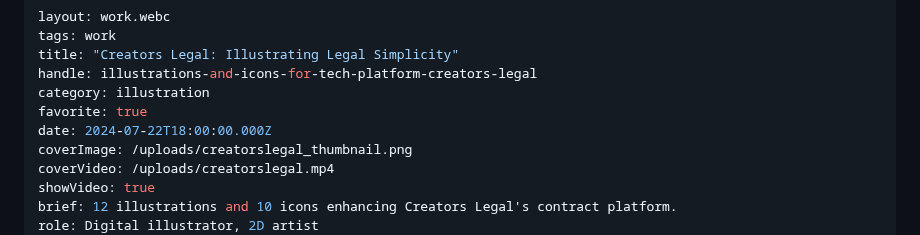
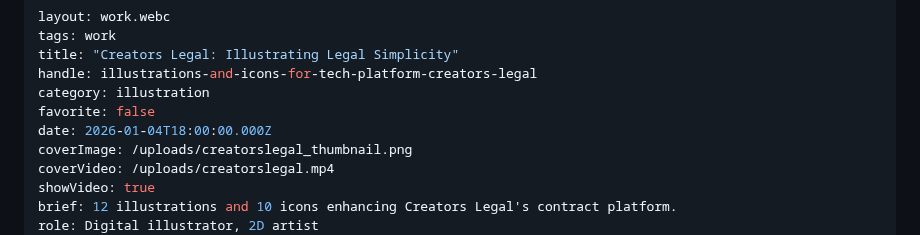
Before and after one commit to alexleonova/portfolio, a Markdown page: src/work/illustrations-and-icons-for-tech-platform-creators-legal.md, the part around the change. Drawn GitHub-style.

Commit message:
Update Work “illustrations-and-icons-for-tech-platform-creators-legal”

```diff
--- a/src/work/illustrations-and-icons-for-tech-platform-creators-legal.md
+++ b/src/work/illustrations-and-icons-for-tech-platform-creators-legal.md
@@ -4,8 +4,8 @@ tags: work
 title: "Creators Legal: Illustrating Legal Simplicity"
 handle: illustrations-and-icons-for-tech-platform-creators-legal
 category: illustration
-favorite: true
-date: 2024-07-22T18:00:00.000Z
+favorite: false
+date: 2026-01-04T18:00:00.000Z
 coverImage: /uploads/creatorslegal_thumbnail.png
 coverVideo: /uploads/creatorslegal.mp4
 showVideo: true
```
